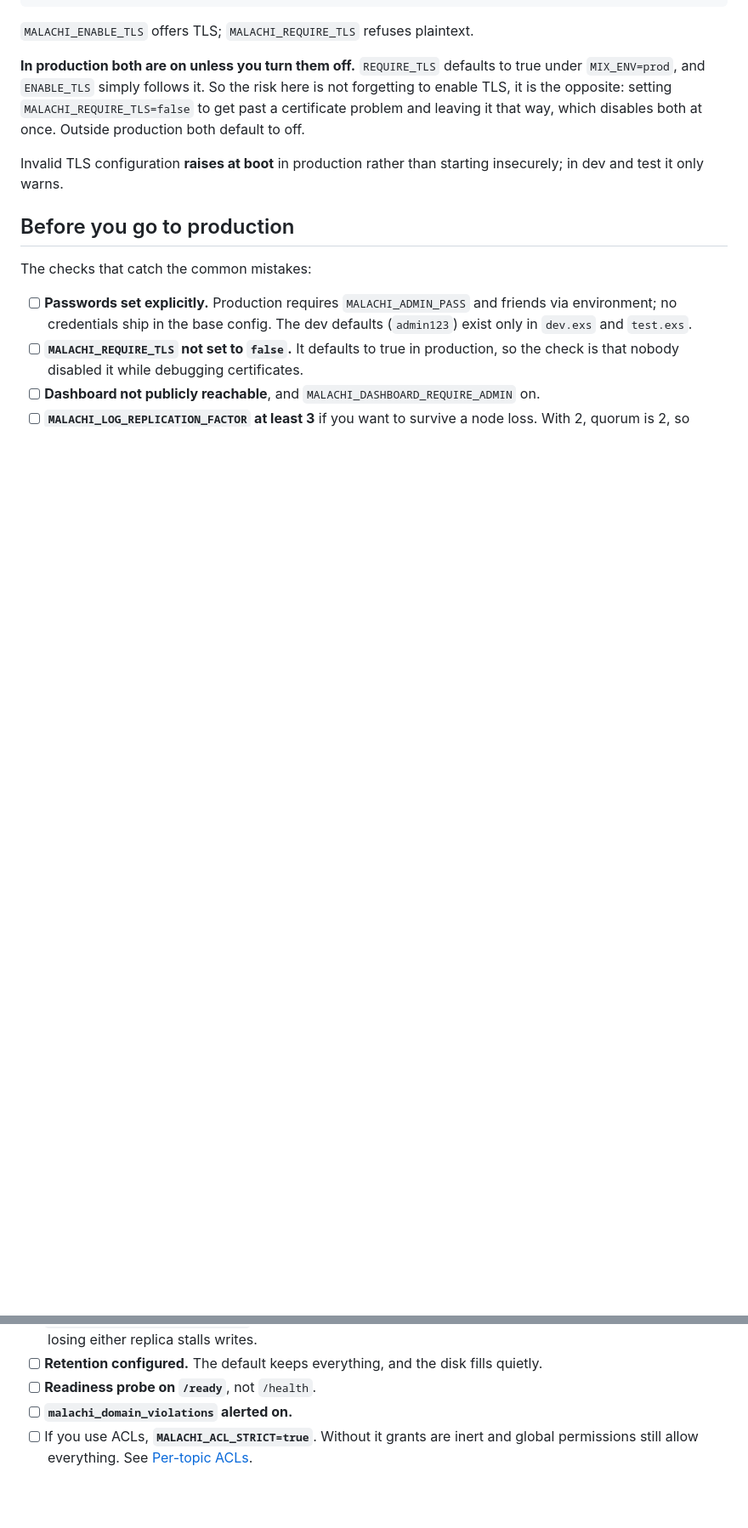
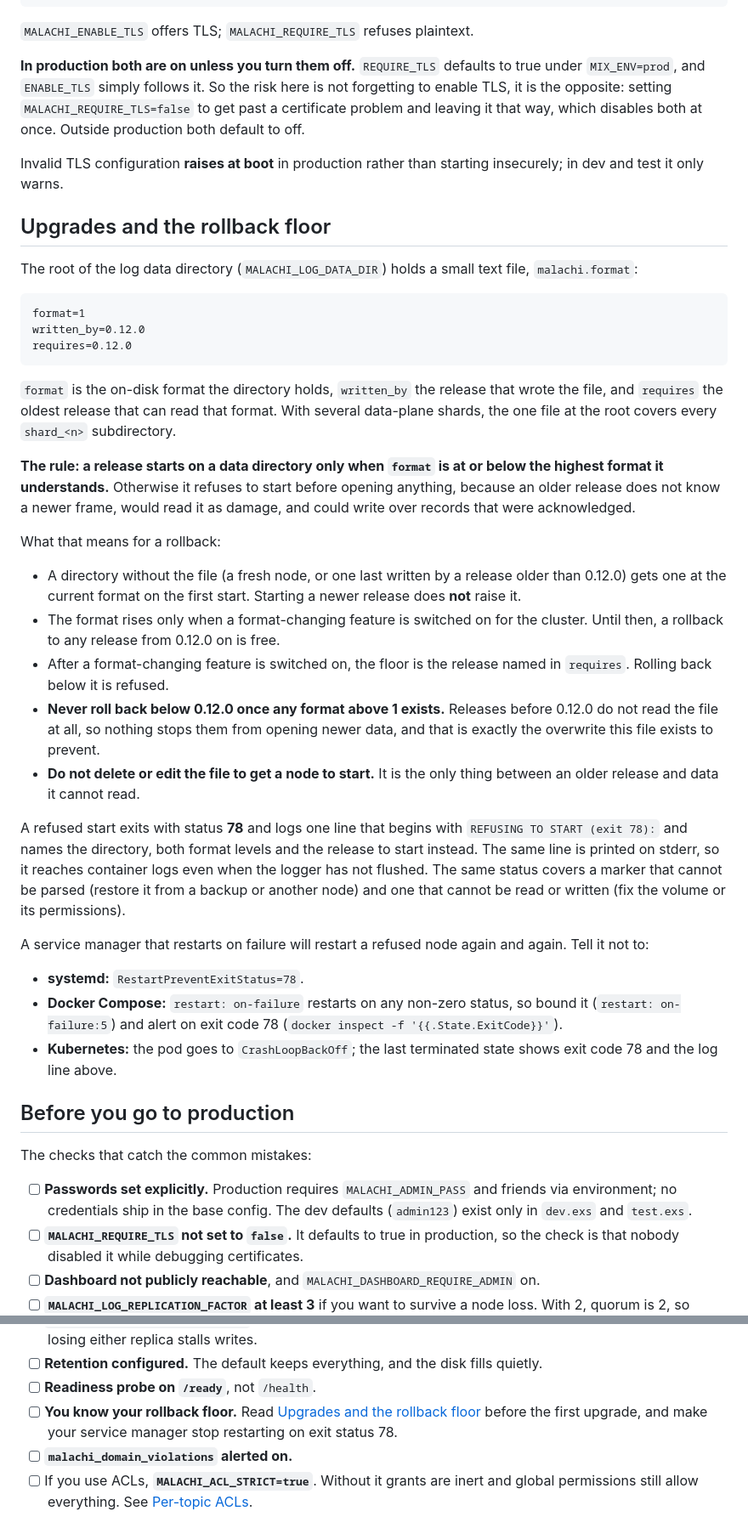
Before and after one commit to HectorIFC/malachi, a Markdown page: docs/guides/operations.md, 2 parts joined by grey strips. Shown at 85% size. GitHub-like rendering; blank space fills up the shorter version.

Commit message:
docs(operations): document the rollback floor and the rotted-tail procedure
A new section, Upgrades and the rollback floor, states the rule operators must know before the first
upgrade: a release starts only when the marker is at or below the format it understands, rollback is
free until a format-changing feature is switched on, the bridge release is the absolute floor because
older releases never read the marker, and the marker must not be deleted to get a node to start. It
explains exit status 78 and how to stop systemd, Compose and Kubernetes from restarting on it, and the
production checklist gains an item for it.

The integrity scrub section now says what happens to rot in an active segment: the copy leaves service,
RF 3 seals and rolls, RF 2 and RF 1 block until an operator acts, with the manual recovery steps.

Closes #189

````diff
--- a/docs/guides/operations.md
+++ b/docs/guides/operations.md
@@ -258,6 +281,52 @@ that way, which disables both at once. Outside production both default to off.
 Invalid TLS configuration **raises at boot** in production rather than starting insecurely; in dev and
 test it only warns.
 
+## Upgrades and the rollback floor
+
+The root of the log data directory (`MALACHI_LOG_DATA_DIR`) holds a small text file, `malachi.format`:
+
+```
+format=1
+written_by=0.12.0
+requires=0.12.0
+```
+
+`format` is the on-disk format the directory holds, `written_by` the release that wrote the file, and
+`requires` the oldest release that can read that format. With several data-plane shards, the one file at
+the root covers every `shard_<n>` subdirectory.
+
+**The rule: a release starts on a data directory only when `format` is at or below the highest format it
+understands.** Otherwise it refuses to start before opening anything, because an older release does not
+know a newer frame, would read it as damage, and could write over records that were acknowledged.
+
+What that means for a rollback:
+
+- A directory without the file (a fresh node, or one last written by a release older than 0.12.0) gets
+  one at the current format on the first start. Starting a newer release does **not** raise it.
+- The format rises only when a format-changing feature is switched on for the cluster. Until then, a
+  rollback to any release from 0.12.0 on is free.
+- After a format-changing feature is switched on, the floor is the release named in `requires`. Rolling
+  back below it is refused.
+- **Never roll back below 0.12.0 once any format above 1 exists.** Releases before 0.12.0 do not read the
+  file at all, so nothing stops them from opening newer data, and that is exactly the overwrite this file
+  exists to prevent.
+- **Do not delete or edit the file to get a node to start.** It is the only thing between an older
+  release and data it cannot read.
+
+A refused start exits with status **78** and logs one line that begins with `REFUSING TO START (exit 78):`
+and names the directory, both format levels and the release to start instead. The same line is printed
+on stderr, so it reaches container logs even when the logger has not flushed. The same status covers a
+marker that cannot be parsed (restore it from a backup or another node) and one that cannot be read or
+written (fix the volume or its permissions).
+
+A service manager that restarts on failure will restart a refused node again and again. Tell it not to:
+
+- **systemd:** `RestartPreventExitStatus=78`.
+- **Docker Compose:** `restart: on-failure` restarts on any non-zero status, so bound it
+  (`restart: on-failure:5`) and alert on exit code 78 (`docker inspect -f '{{.State.ExitCode}}'`).
+- **Kubernetes:** the pod goes to `CrashLoopBackOff`; the last terminated state shows exit code 78 and
+  the log line above.
+
 ## Before you go to production
 
 The checks that catch the common mistakes:
@@ -272,6 +341,8 @@ The checks that catch the common mistakes:
       is 2, so losing either replica stalls writes.
 - [ ] **Retention configured.** The default keeps everything, and the disk fills quietly.
 - [ ] **Readiness probe on `/ready`**, not `/health`.
+- [ ] **You know your rollback floor.** Read [Upgrades and the rollback floor](#upgrades-and-the-rollback-floor)
+      before the first upgrade, and make your service manager stop restarting on exit status 78.
 - [ ] **`malachi_domain_violations` alerted on.**
 - [ ] If you use ACLs, **`MALACHI_ACL_STRICT=true`**. Without it grants are inert and global permissions
       still allow everything. See [Per-topic ACLs](per-topic-acls.md).
````
Also changed, not shown: other parts of docs/guides/operations.md (+23 -0 lines).
